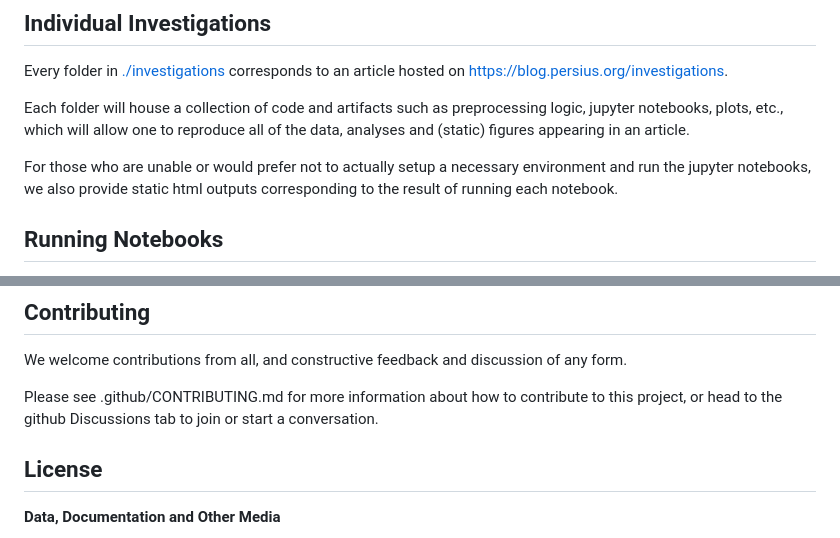
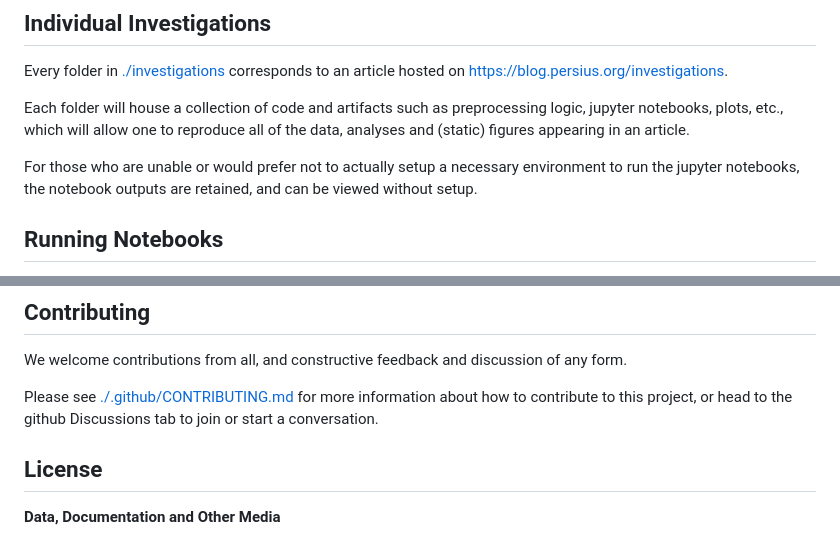
Before and after one commit to TPAFS/investigations, a Markdown page: readme.md, 2 parts joined by grey strips. Rendered like a GitHub page.

```diff
--- a/readme.md
+++ b/readme.md
@@ -17,8 +17,8 @@ Every folder in [./investigations](./investigations) corresponds to an article h
 
 Each folder will house a collection of code and artifacts such as preprocessing logic, jupyter notebooks, plots, etc., which will allow one to reproduce all of the data, analyses and (static) figures appearing in an article.
 
-For those who are unable or would prefer not to actually setup a necessary environment and run the jupyter notebooks, we also provide static html outputs corresponding to the
-result of running each notebook.
+For those who are unable or would prefer not to actually setup a necessary environment to run the jupyter notebooks, the notebook outputs are retained, and can be
+viewed without setup.
 
 ## Running Notebooks
 
@@ -43,7 +43,7 @@ Each notebook in each investigation should now be usable in a self-contained way
 
 We welcome contributions from all, and constructive feedback and discussion of any form.
 
-Please see .github/CONTRIBUTING.md for more information about how to contribute to this project, or head to the github Discussions tab to join or start a conversation.
+Please see [./.github/CONTRIBUTING.md](./.github/CONTRIBUTING.md) for more information about how to contribute to this project, or head to the github Discussions tab to join or start a conversation.
 ## License
 
 **Data, Documentation and Other Media**
```
